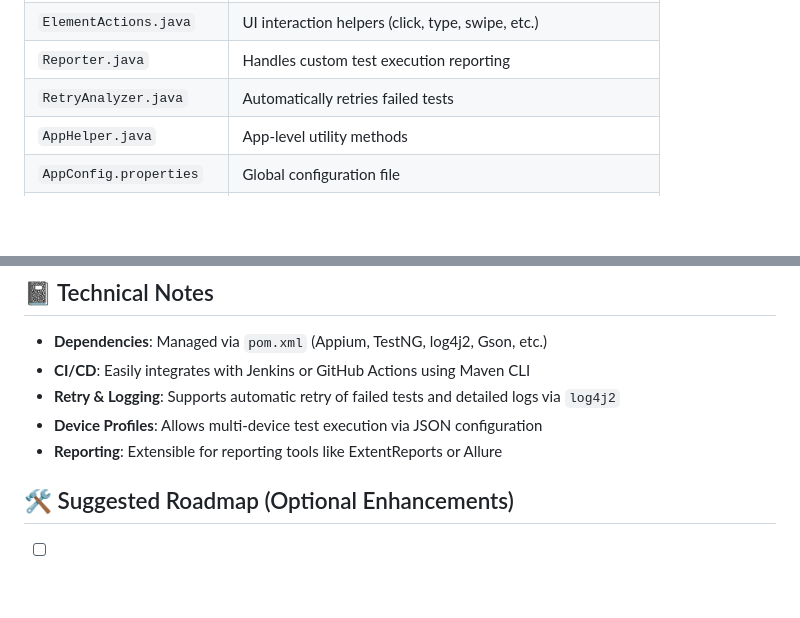
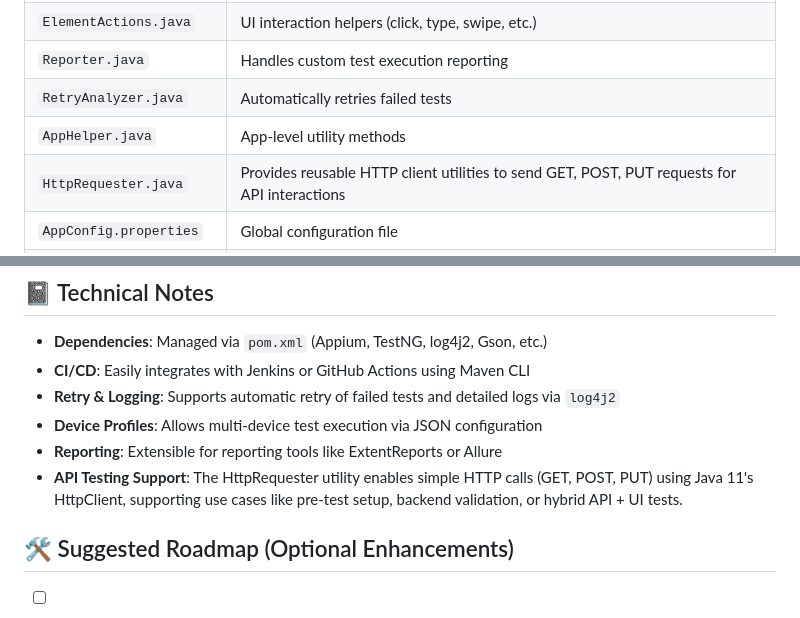
Before and after one commit to johnsonvu911/MobileTestFramework, a Markdown page: README.md, 2 parts joined by grey strips. Rendered like a GitHub page; blank space fills up the shorter version.

```diff
--- a/README.md
+++ b/README.md
@@ -51,6 +51,7 @@ src/
 | `Reporter.java`              | Handles custom test execution reporting                        |
 | `RetryAnalyzer.java`         | Automatically retries failed tests                             |
 | `AppHelper.java`             | App-level utility methods                                      |
+| `HttpRequester.java`         |	Provides reusable HTTP client utilities to send GET, POST, PUT requests for API interactions |
 | `AppConfig.properties`       | Global configuration file                                      |
 | `.json` files in `profiles/` | Device-specific configurations                                 |
 | `screens/*.java`             | Page Object Models representing app screens                    |
@@ -69,6 +70,9 @@ src/
 * **Retry & Logging**: Supports automatic retry of failed tests and detailed logs via `log4j2`
 * **Device Profiles**: Allows multi-device test execution via JSON configuration
 * **Reporting**: Extensible for reporting tools like ExtentReports or Allure
+* **API Testing Support**: The HttpRequester utility enables simple HTTP calls (GET, POST, PUT) using Java 11's HttpClient, supporting use cases like pre-test setup, backend validation, or hybrid API + UI tests.
+
+
 
 ## 🛠 Suggested Roadmap (Optional Enhancements)
 
```
